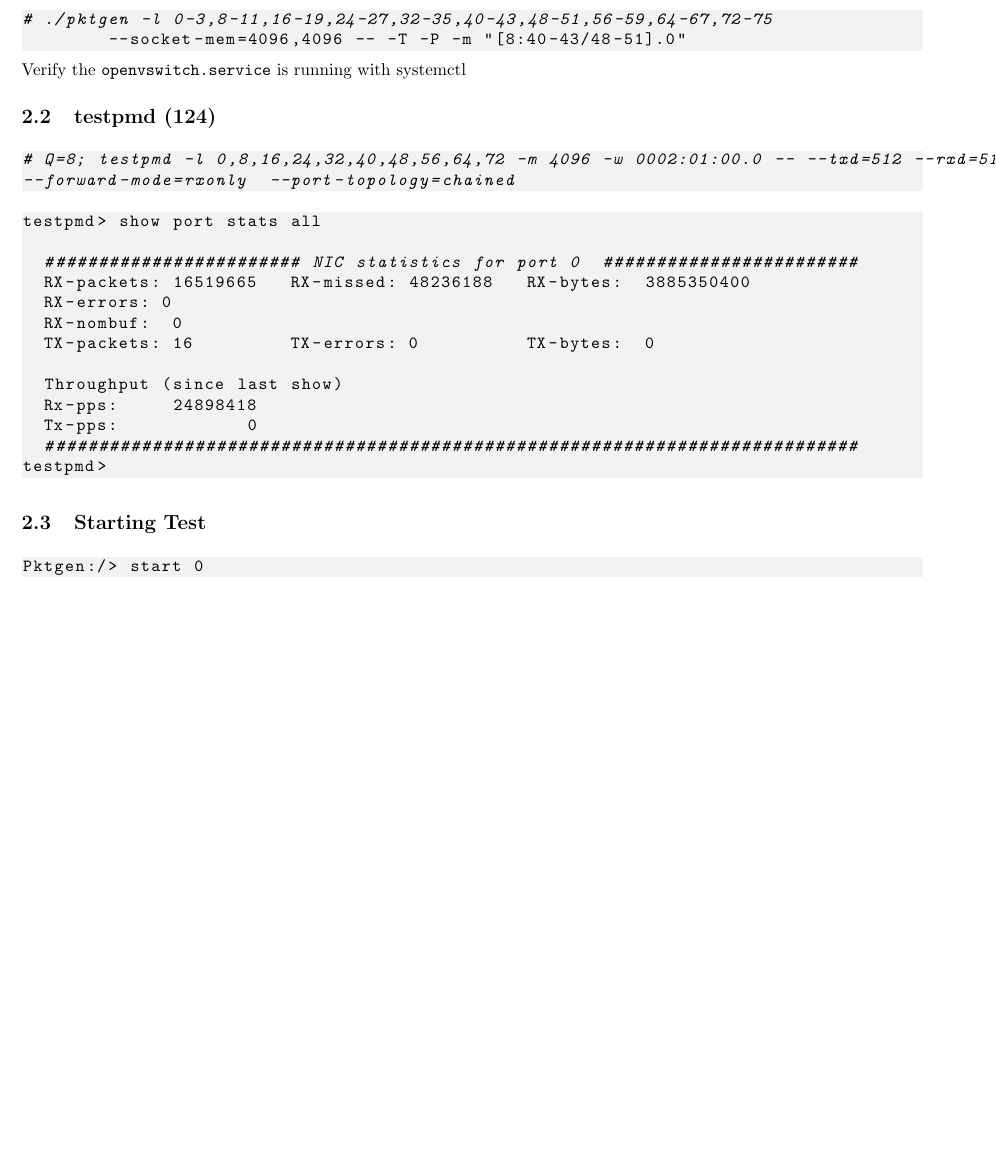
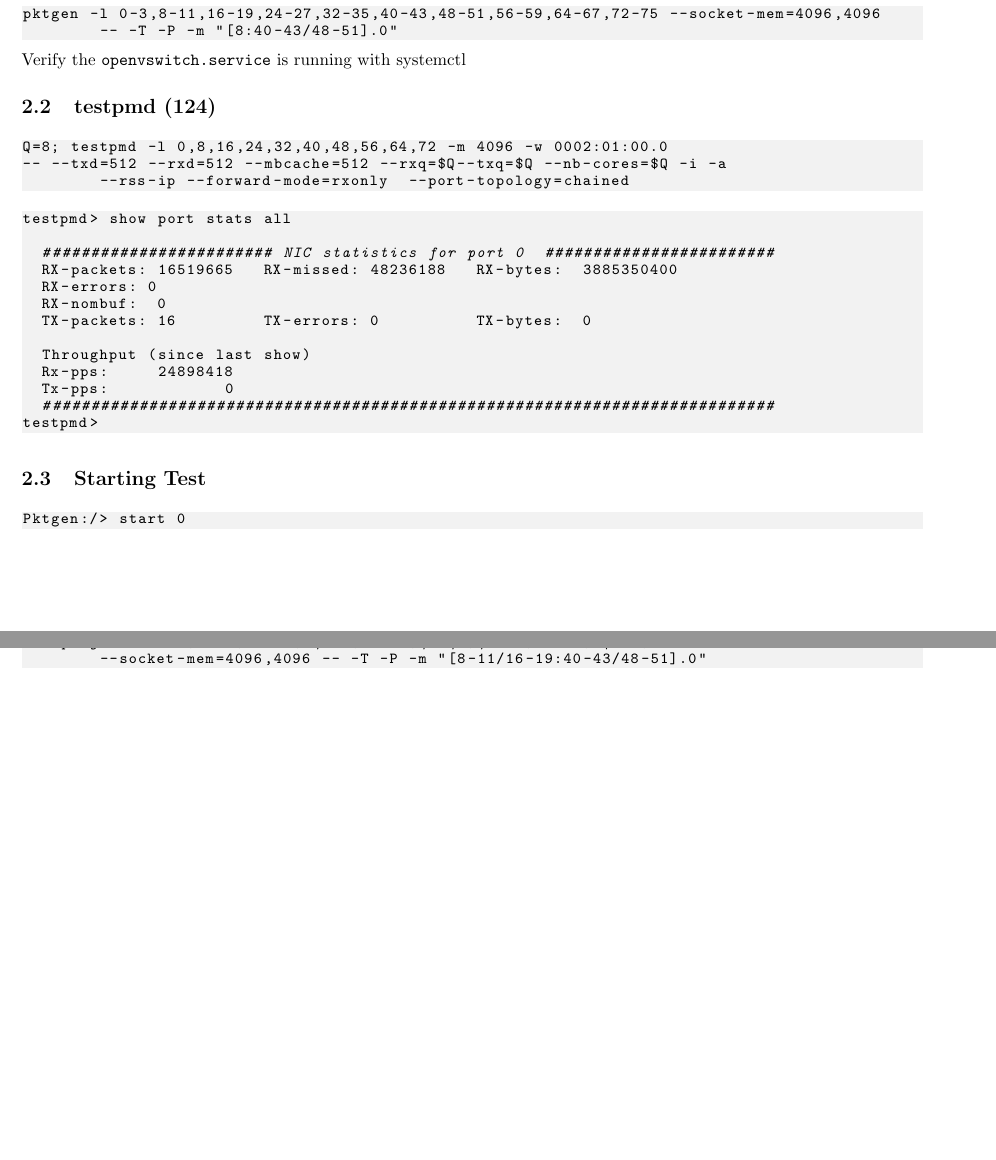
Before and after one commit to mtarsel/ppc-dpdk-performance, a LaTeX document (performance-tests.tex): part of page 6 of 12 before the commit and two parts of pages 6 and 12 of 12 after it, the two joined at a grey line, cut at the place of the change, the shorter picture padded with empty space. Compiled offline with pdfLaTeX.

Commit message:
Font size changed for commands
images are still way to big but all commands git into gray area

Signed-off-by: Mick Tarsel <mjtarsel@linux.vnet.ibm.com>

```diff
--- a/performance-tests.tex
+++ b/performance-tests.tex
@@ -22,7 +22,7 @@
 }
 
 %source code with highliting
-\lstset{basicstyle=\ttfamily,
+\lstset{basicstyle=\fontsize{9}{10}\ttfamily,
 	backgroundcolor=\color{mygray},
   	%commentstyle=\color{blue},
   	%keywordstyle=\color{blue}
@@ -110,8 +110,8 @@
 \subsection{pktgen Machine (126)}
 
 \begin{lstlisting}
-# ./pktgen -l 0-3,8-11,16-19,24-27,32-35,40-43,48-51,56-59,64-67,72-75
-	--socket-mem=4096,4096 -- -T -P -m "[8:40-43/48-51].0"
+pktgen -l 0-3,8-11,16-19,24-27,32-35,40-43,48-51,56-59,64-67,72-75 --socket-mem=4096,4096
+	-- -T -P -m "[8:40-43/48-51].0"
 \end{lstlisting}
 
 Verify the \texttt{openvswitch.service} is running with systemctl
@@ -119,7 +119,9 @@
 \subsection{testpmd (124)}
 
 \begin{lstlisting}[escapechar=!]
-# Q=8; testpmd -l 0,8,16,24,32,40,48,56,64,72 -m 4096 -w 0002:01:00.0 -- --txd=512 --rxd=512 --mbcache=512 --rxq=$Q--txq=$Q --nb-cores=$Q -i -a --rss-ip  --forward-mode=rxonly  --port-topology=chained
+Q=8; testpmd -l 0,8,16,24,32,40,48,56,64,72 -m 4096 -w 0002:01:00.0
+-- --txd=512 --rxd=512 --mbcache=512 --rxq=$Q--txq=$Q --nb-cores=$Q -i -a
+	--rss-ip --forward-mode=rxonly  --port-topology=chained
 \end{lstlisting}
 
 \begin{lstlisting}
```
Also changed, not shown: performance-tests.tex (12 more changed lines).
